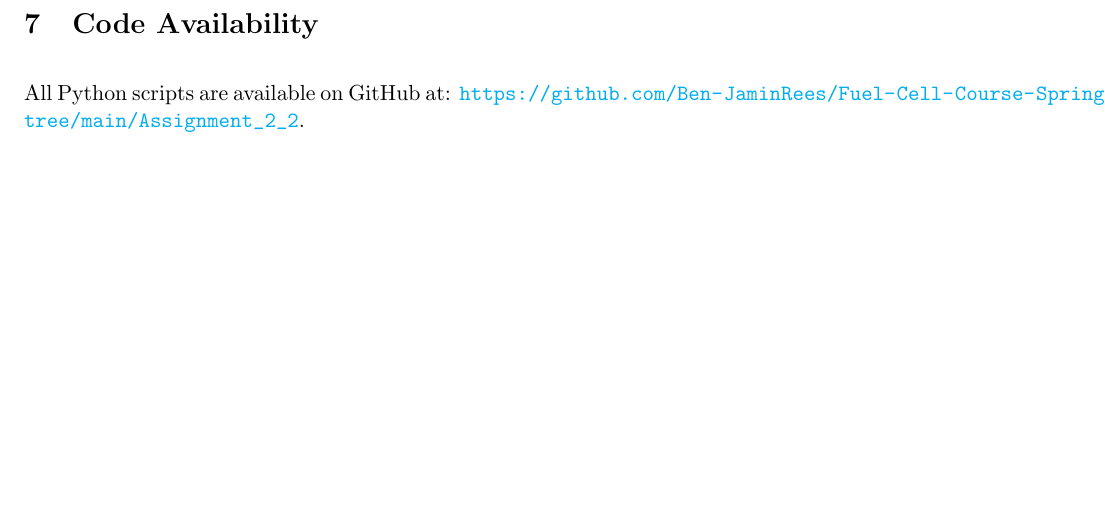
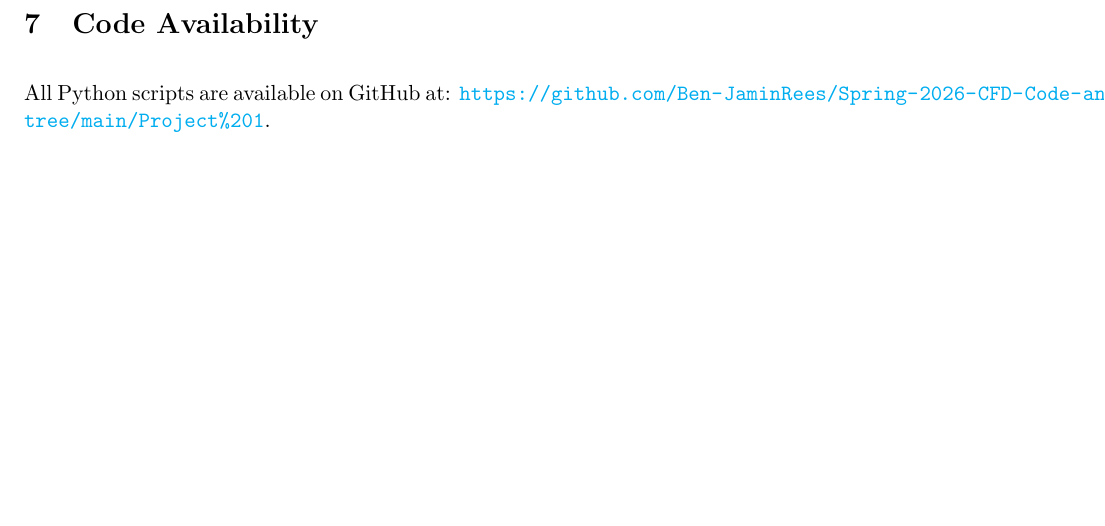
Before and after one commit to Ben-JaminRees/Spring-2026-CFD-Code-and-Assignments, a LaTeX document (Project 1/Rees_Project_1_CFD.tex): part of page 6 of 6, cut so that both start at the same text. Compiled offline with pdfLaTeX.

Commit message:
Updated repo link in Project 1 .tex file

```diff
--- a/Project 1/Rees_Project_1_CFD.tex
+++ b/Project 1/Rees_Project_1_CFD.tex
@@ -205,6 +205,6 @@ The numerical solution correctly obtains the asymptotic behavior of the solution
 \lstinputlisting[language=Python, caption={Main script to run the simulation and generate results.}]{Modules/main.py}
 
 \section{Code Availability}
-All Python scripts are available on GitHub at: \url{https://github.com/Ben-JaminRees/Fuel-Cell-Course-Spring-2026/tree/main/Assignment_2_2}.
+All Python scripts are available on GitHub at: \url{https://github.com/Ben-JaminRees/Spring-2026-CFD-Code-and-Assignments/tree/main/Project%201}.
 
 \end{document}
```
Also changed, not shown: Project 1/Rees_Project_1_CFD.pdf.
